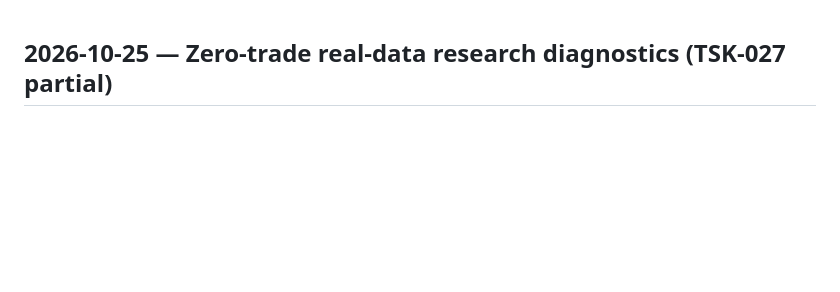
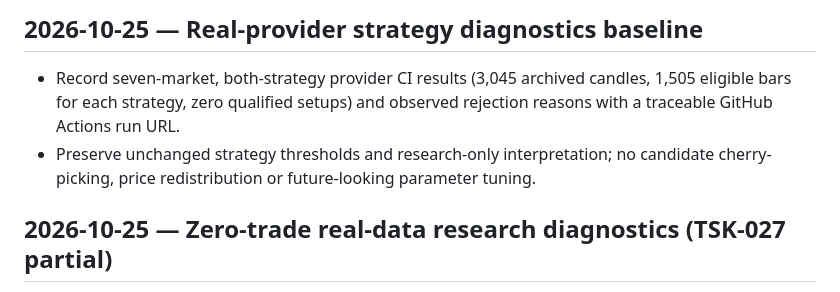
Before and after one commit to VaxXinE/personal-swing-trader, a Markdown page: CHANGELOG.md, the part around the change. Drawn GitHub-style; blank space fills up the shorter version.

```diff
--- a/CHANGELOG.md
+++ b/CHANGELOG.md
@@ -1,3 +1,8 @@
+## 2026-10-25 — Real-provider strategy diagnostics baseline
+
+- Record seven-market, both-strategy provider CI results (3,045 archived candles, 1,505 eligible bars for each strategy, zero qualified setups) and observed rejection reasons with a traceable GitHub Actions run URL.
+- Preserve unchanged strategy thresholds and research-only interpretation; no candidate cherry-picking, price redistribution or future-looking parameter tuning.
+
 ## 2026-10-25 — Zero-trade real-data research diagnostics (TSK-027 partial)
 
 - Add offline dual-strategy archived snapshot funnel diagnosis with pinned observation cutoff, candle digest, and universe-evidence digest; report technical, research gate and next-bar entry rejection counts separately.
```
Also changed, not shown: README.md (+3 -0 lines), docs/REAL_MARKET_FUNNEL_BASELINE.md (added, +46 -0 lines).
